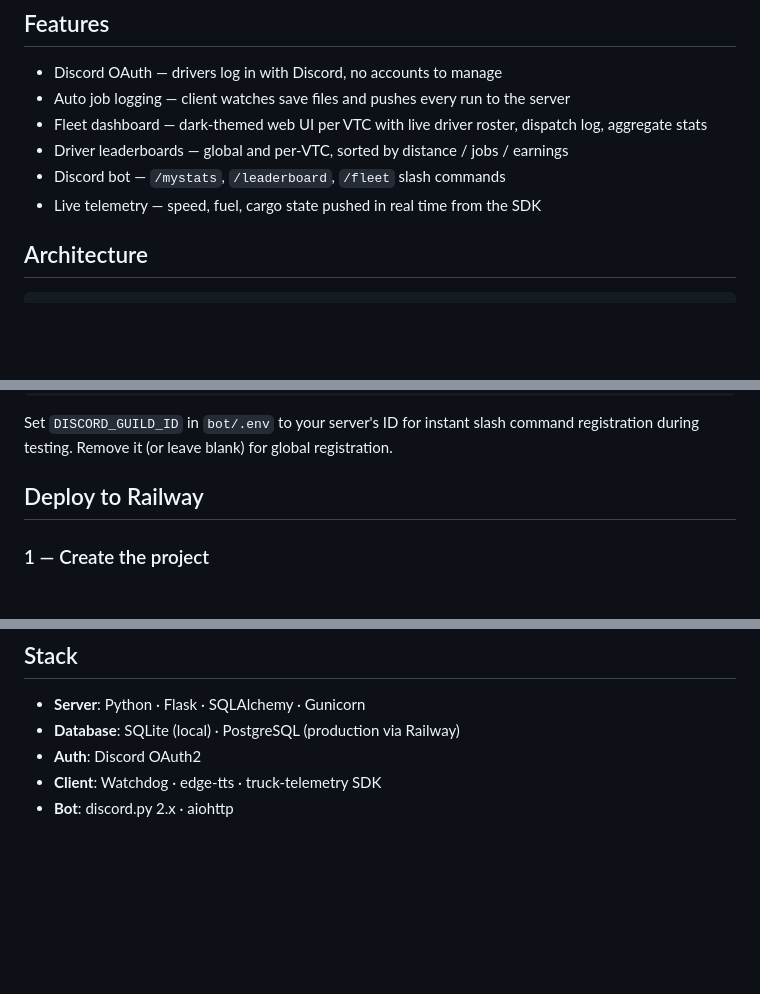
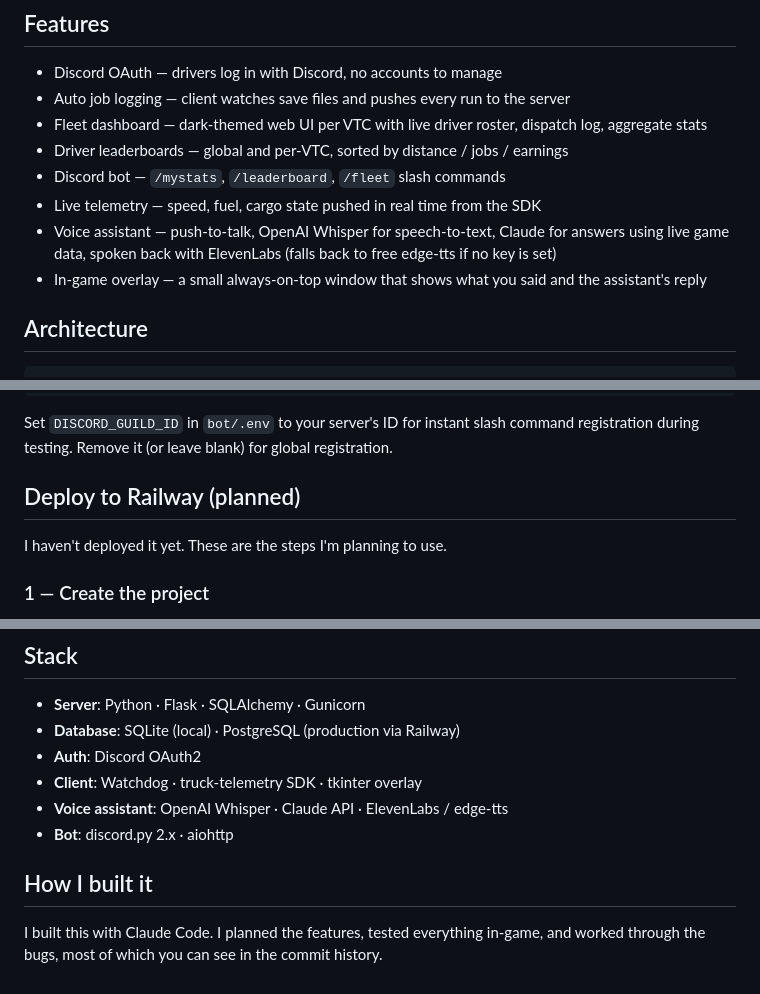
Before and after one commit to Corencas/the-dispatch, a Markdown page: README.md, 3 parts joined by grey strips. Rendered like a GitHub page; blank space fills up the shorter version.

Commit message:
Update README: status, voice assistant, overlay

```diff
--- a/README.md
+++ b/README.md
@@ -13,6 +15,8 @@ Free, unlimited fleet management for American Truck Simulator and Euro Truck Sim
 - Driver leaderboards — global and per-VTC, sorted by distance / jobs / earnings
 - Discord bot — `/mystats`, `/leaderboard`, `/fleet` slash commands
 - Live telemetry — speed, fuel, cargo state pushed in real time from the SDK
+- Voice assistant — push-to-talk, OpenAI Whisper for speech-to-text, Claude for answers using live game data, spoken back with ElevenLabs (falls back to free edge-tts if no key is set)
+- In-game overlay — a small always-on-top window that shows what you said and the assistant's reply
 
 ## Architecture
 
@@ -61,7 +65,9 @@ python bot.py
 
 Set `DISCORD_GUILD_ID` in `bot/.env` to your server's ID for instant slash command registration during testing. Remove it (or leave blank) for global registration.
 
-## Deploy to Railway
+## Deploy to Railway (planned)
+
+I haven't deployed it yet. These are the steps I'm planning to use.
 
 ### 1 — Create the project
 
@@ -118,5 +124,10 @@ In your Railway project → **New Service** → **GitHub Repo** (same repo) →
 - **Server**: Python · Flask · SQLAlchemy · Gunicorn
 - **Database**: SQLite (local) · PostgreSQL (production via Railway)
 - **Auth**: Discord OAuth2
-- **Client**: Watchdog · edge-tts · truck-telemetry SDK
+- **Client**: Watchdog · truck-telemetry SDK · tkinter overlay
+- **Voice assistant**: OpenAI Whisper · Claude API · ElevenLabs / edge-tts
 - **Bot**: discord.py 2.x · aiohttp
+
+## How I built it
+
+I built this with Claude Code. I planned the features, tested everything in-game, and worked through the bugs, most of which you can see in the commit history.
```
Also changed, not shown: other parts of README.md (+2 -0 lines).
